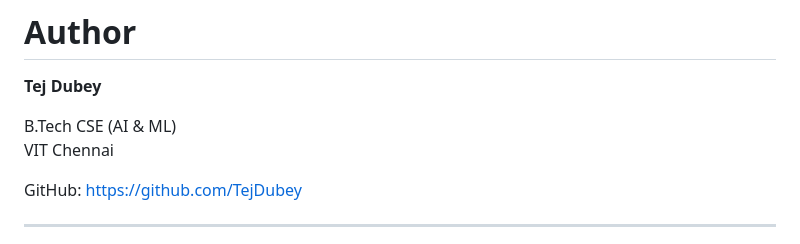
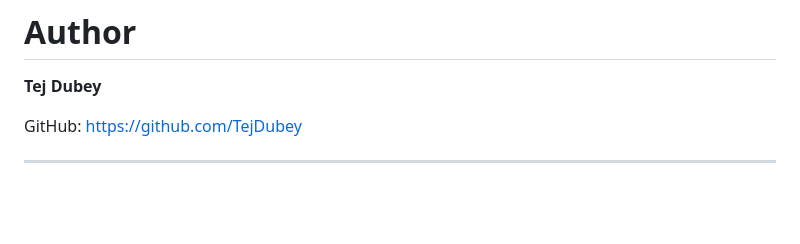
Before and after one commit to TejDubey/Event-Registration-System, a Markdown page: README.md, the part around the change. Rendered like a GitHub page; blank space fills up the shorter version.

Commit message:
final README
Removed educational details from the author section.

```diff
--- a/README.md
+++ b/README.md
@@ -247,9 +247,6 @@ This project provided practical experience in:
 
 **Tej Dubey**
 
-B.Tech CSE (AI & ML)
-VIT Chennai
-
 GitHub: https://github.com/TejDubey
 
 ---
```
